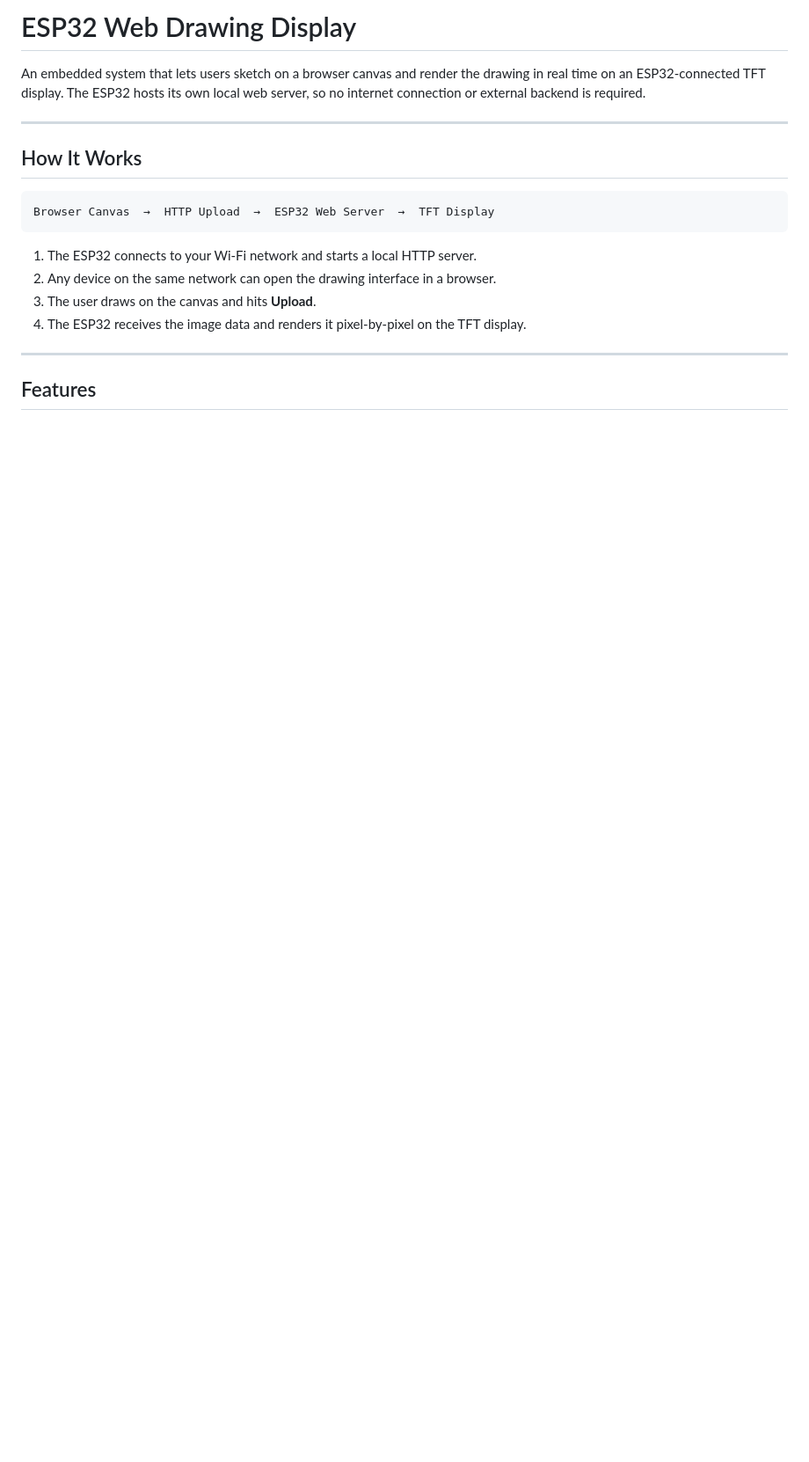
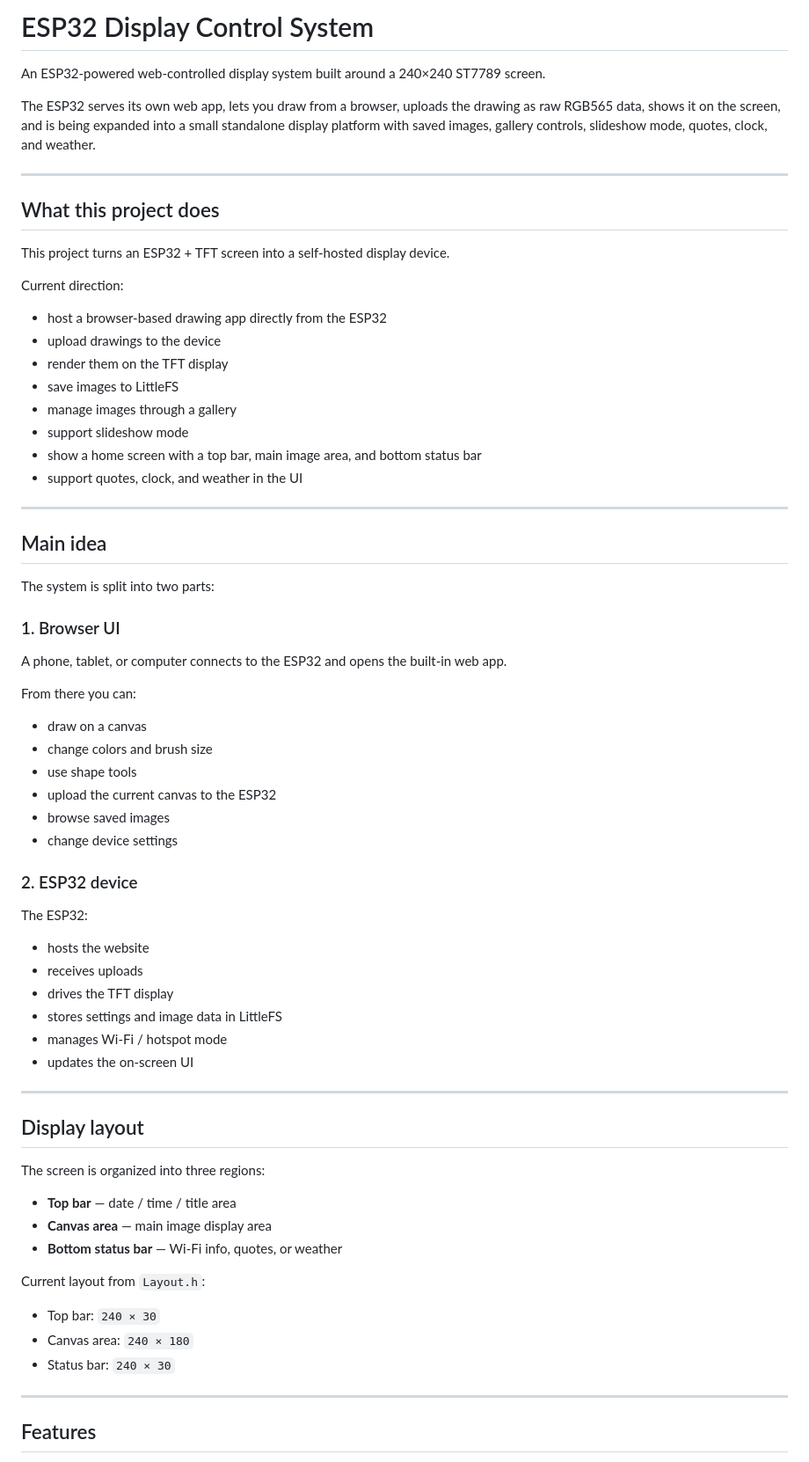
Before and after one commit to TheLiter0/ESP32_App, a Markdown page: README.md, the part around one of its changes. Shown at 88% size. Rendered like a GitHub page; blank space fills up the shorter version.

````diff
--- a/README.md
+++ b/README.md
@@ -1,19 +1,69 @@
-# ESP32 Web Drawing Display
+# ESP32 Display Control System
 
-An embedded system that lets users sketch on a browser canvas and render the drawing in real time on an ESP32-connected TFT display. The ESP32 hosts its own local web server, so no internet connection or external backend is required.
+An ESP32-powered web-controlled display system built around a 240×240 ST7789 screen.
+
+The ESP32 serves its own web app, lets you draw from a browser, uploads the drawing as raw RGB565 data, shows it on the screen, and is being expanded into a small standalone display platform with saved images, gallery controls, slideshow mode, quotes, clock, and weather.
 
 ---
 
-## How It Works
+## What this project does
 
-```
-Browser Canvas  →  HTTP Upload  →  ESP32 Web Server  →  TFT Display
-```
+This project turns an ESP32 + TFT screen into a self-hosted display device.
 
-1. The ESP32 connects to your Wi-Fi network and starts a local HTTP server.
-2. Any device on the same network can open the drawing interface in a browser.
-3. The user draws on the canvas and hits **Upload**.
-4. The ESP32 receives the image data and renders it pixel-by-pixel on the TFT display.
+Current direction:
+
+- host a browser-based drawing app directly from the ESP32
+- upload drawings to the device
+- render them on the TFT display
+- save images to LittleFS
+- manage images through a gallery
+- support slideshow mode
+- show a home screen with a top bar, main image area, and bottom status bar
+- support quotes, clock, and weather in the UI
+
+---
+
+## Main idea
+
+The system is split into two parts:
+
+### 1. Browser UI
+A phone, tablet, or computer connects to the ESP32 and opens the built-in web app.
+
+From there you can:
+
+- draw on a canvas
+- change colors and brush size
+- use shape tools
+- upload the current canvas to the ESP32
+- browse saved images
+- change device settings
+
+### 2. ESP32 device
+The ESP32:
+
+- hosts the website
+- receives uploads
+- drives the TFT display
+- stores settings and image data in LittleFS
+- manages Wi-Fi / hotspot mode
+- updates the on-screen UI
+
+---
+
+## Display layout
+
+The screen is organized into three regions:
+
+- **Top bar** — date / time / title area
+- **Canvas area** — main image display area
+- **Bottom status bar** — Wi-Fi info, quotes, or weather
+
+Current layout from `Layout.h`:
+
+- Top bar: `240 × 30`
+- Canvas area: `240 × 180`
+- Status bar: `240 × 30`
 
 ---
 
````
Also changed, not shown: other parts of README.md (+109 -98 lines).
